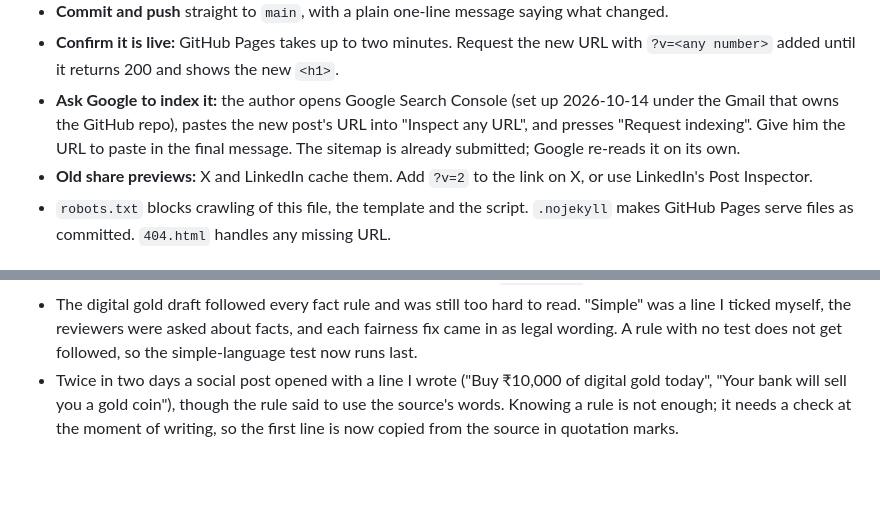
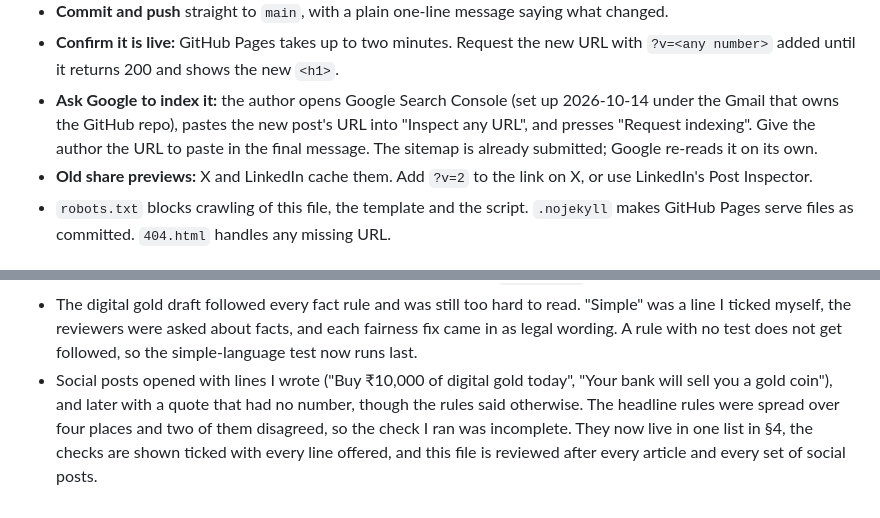
Before and after one commit to trendturtlesllp/trendturtles, a Markdown page: blog/CONSTITUTION.md, 2 parts joined by grey strips. Drawn GitHub-style; blank space fills up the shorter version.

```diff
--- a/blog/CONSTITUTION.md
+++ b/blog/CONSTITUTION.md
@@ -266,7 +281,7 @@ This is a Windows machine. Use Git Bash for `curl`, `grep` and `git`, and Window
 - **Editing a live post**, even to add a Related Reading link: set its `dateModified` to today.
 - **Commit and push** straight to `main`, with a plain one-line message saying what changed.
 - **Confirm it is live:** GitHub Pages takes up to two minutes. Request the new URL with `?v=<any number>` added until it returns 200 and shows the new `<h1>`.
-- **Ask Google to index it:** the author opens Google Search Console (set up 2026-10-14 under the Gmail that owns the GitHub repo), pastes the new post's URL into "Inspect any URL", and presses "Request indexing". Give him the URL to paste in the final message. The sitemap is already submitted; Google re-reads it on its own.
+- **Ask Google to index it:** the author opens Google Search Console (set up 2026-10-14 under the Gmail that owns the GitHub repo), pastes the new post's URL into "Inspect any URL", and presses "Request indexing". Give the author the URL to paste in the final message. The sitemap is already submitted; Google re-reads it on its own.
 - **Old share previews:** X and LinkedIn cache them. Add `?v=2` to the link on X, or use LinkedIn's Post Inspector.
 - `robots.txt` blocks crawling of this file, the template and the script. `.nojekyll` makes GitHub Pages serve files as committed. `404.html` handles any missing URL.
 
@@ -303,4 +318,4 @@ Each of these cost a correction. They are here so the reason behind a rule is no
 - Do not go back to perfect old posts. Ideas never run out, and polishing what is behind stops what is ahead. Carry the lesson into the next article.
 - A link that returns "200" can still fail for a reader: one government news page took up to 40 seconds to load. Time each link, and use the page's own main address, not an AMP or `index.html` copy.
 - The digital gold draft followed every fact rule and was still too hard to read. "Simple" was a line I ticked myself, the reviewers were asked about facts, and each fairness fix came in as legal wording. A rule with no test does not get followed, so the simple-language test now runs last.
-- Twice in two days a social post opened with a line I wrote ("Buy ₹10,000 of digital gold today", "Your bank will sell you a gold coin"), though the rule said to use the source's words. Knowing a rule is not enough; it needs a check at the moment of writing, so the first line is now copied from the source in quotation marks.
+- Social posts opened with lines I wrote ("Buy ₹10,000 of digital gold today", "Your bank will sell you a gold coin"), and later with a quote that had no number, though the rules said otherwise. The headline rules were spread over four places and two of them disagreed, so the check I ran was incomplete. They now live in one list in §4, the checks are shown ticked with every line offered, and this file is reviewed after every article and every set of social posts.
```
Also changed, not shown: other parts of blog/CONSTITUTION.md (+35 -20 lines).
